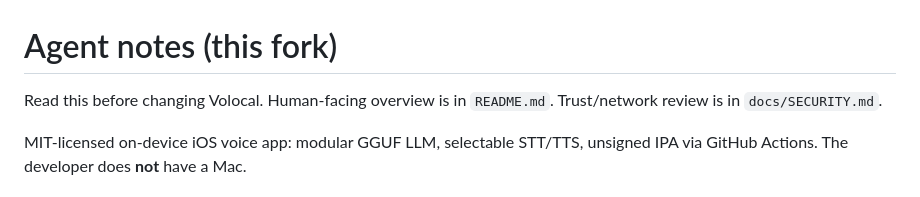
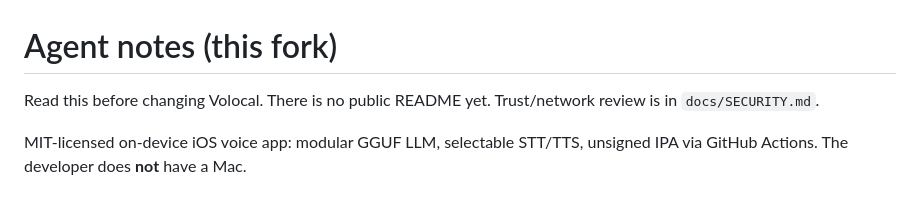
Before and after one commit to kimjonauw/volocal, a Markdown page: AGENTS.md, the part around the change. Drawn GitHub-style.

Commit message:
Remove the public README while this is still personal.

```diff
--- a/AGENTS.md
+++ b/AGENTS.md
@@ -1,6 +1,6 @@
 # Agent notes (this fork)
 
-Read this before changing Volocal. Human-facing overview is in `README.md`. Trust/network review is in `docs/SECURITY.md`.
+Read this before changing Volocal. There is no public README yet. Trust/network review is in `docs/SECURITY.md`.
 
 MIT-licensed on-device iOS voice app: modular GGUF LLM, selectable STT/TTS, unsigned IPA via GitHub Actions. The developer does **not** have a Mac.
 
```
Also changed, not shown: README.md (deleted, +0 -146 lines).
